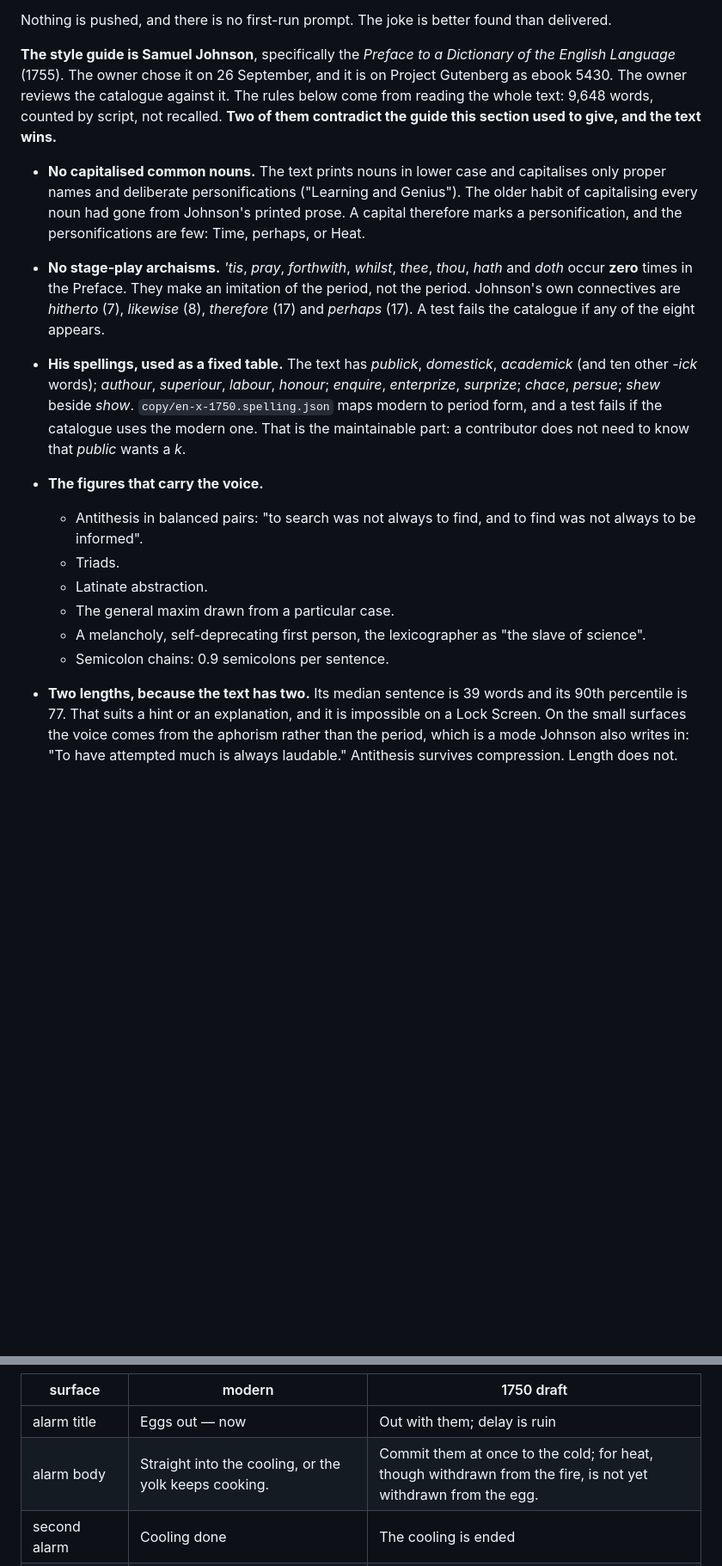
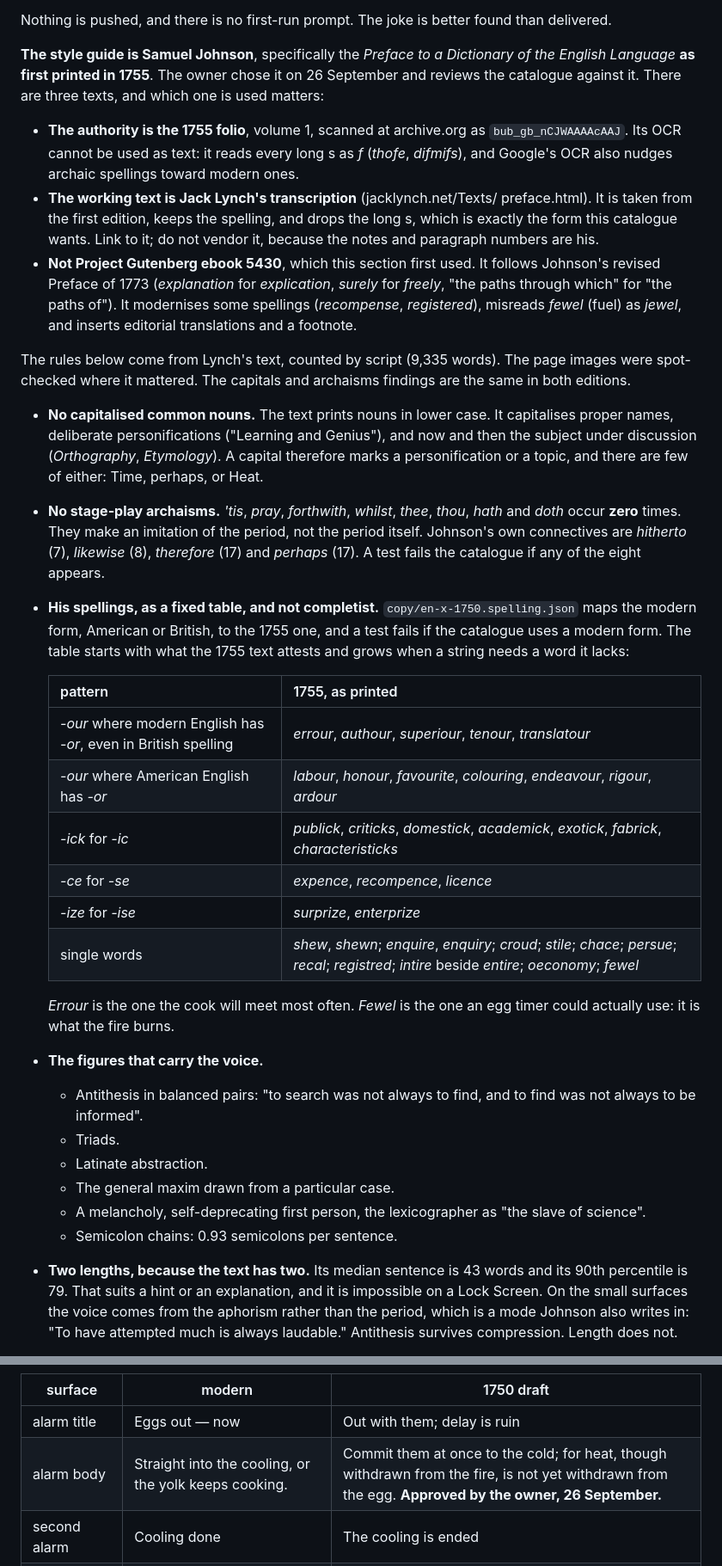
Before and after one commit to danmackinlay/actual_egg_timer, a Markdown page: LANGUAGE.md, 2 parts joined by grey strips. Shown at 86% size. Rendered like a GitHub page; blank space fills up the shorter version.

Commit message:
Spell 1750 as Johnson printed it in 1755, not as Gutenberg reprints it
Gutenberg 5430 turns out to be the revised Preface of 1773 - explanation
for explication, surely for freely - with recompense and registered
modernised, fewel misread as jewel, and editorial translations added.
The authority is now the 1755 folio scan, and the working text Jack
Lynch's transcription of it, which keeps the spelling and drops the long
s, as the catalogue will.

The spelling table is rebuilt from that text, deliberately not
exhaustive: errour, authour, publick, criticks, expence, shew, enquire,
croud, fewel, and it grows when a string needs a word. The capitals and
archaisms findings stand in both editions.

The alarm body draft is marked approved.

Co-Authored-By: Claude Opus 5.5 <noreply@anthropic.com>

```diff
--- a/LANGUAGE.md
+++ b/LANGUAGE.md
@@ -284,29 +284,55 @@ Nothing is pushed, and there is no first-run prompt. The joke is better found
 than delivered.
 
 **The style guide is Samuel Johnson**, specifically the *Preface to a
-Dictionary of the English Language* (1755). The owner chose it on 26 September,
-and it is on Project Gutenberg as ebook 5430. The owner reviews the catalogue
-against it. The rules below come from reading the whole text: 9,648 words,
-counted by script, not recalled. **Two of them contradict the guide this
-section used to give, and the text wins.**
+Dictionary of the English Language* **as first printed in 1755**. The owner chose
+it on 26 September and reviews the catalogue against it. There are three
+texts, and which one is used matters:
 
-- **No capitalised common nouns.** The text prints nouns in lower case and
-  capitalises only proper names and deliberate personifications ("Learning and
-  Genius"). The older habit of capitalising every noun had gone from Johnson's
-  printed prose. A capital therefore marks a personification, and the
-  personifications are few: Time, perhaps, or Heat.
+- **The authority is the 1755 folio**, volume 1, scanned at archive.org as
+  `bub_gb_nCJWAAAAcAAJ`. Its OCR cannot be used as text: it reads every long s
+  as *f* (*thofe*, *difmifs*), and Google's OCR also nudges archaic spellings
+  toward modern ones.
+- **The working text is Jack Lynch's transcription** (jacklynch.net/Texts/
+  preface.html). It is taken from the first edition, keeps the spelling, and
+  drops the long s, which is exactly the form this catalogue wants. Link to it;
+  do not vendor it, because the notes and paragraph numbers are his.
+- **Not Project Gutenberg ebook 5430**, which this section first used. It
+  follows Johnson's revised Preface of 1773 (*explanation* for *explication*,
+  *surely* for *freely*, "the paths through which" for "the paths of"). It
+  modernises some spellings (*recompense*, *registered*), misreads *fewel*
+  (fuel) as *jewel*, and inserts editorial translations and a footnote.
+
+The rules below come from Lynch's text, counted by script (9,335 words). The
+page images were spot-checked where it mattered. The capitals and archaisms
+findings are the same in both editions.
+
+- **No capitalised common nouns.** The text prints nouns in lower case. It
+  capitalises proper names, deliberate personifications ("Learning and Genius"),
+  and now and then the subject under discussion (*Orthography*, *Etymology*).
+  A capital therefore marks a personification or a topic, and there are few of
+  either: Time, perhaps, or Heat.
 - **No stage-play archaisms.** *'tis*, *pray*, *forthwith*, *whilst*, *thee*,
-  *thou*, *hath* and *doth* occur **zero** times in the Preface. They make an
-  imitation of the period, not the period. Johnson's own connectives are
-  *hitherto* (7), *likewise* (8), *therefore* (17) and *perhaps* (17). A test
-  fails the catalogue if any of the eight appears.
-- **His spellings, used as a fixed table.** The text has *publick*,
-  *domestick*, *academick* (and ten other *-ick* words); *authour*,
-  *superiour*, *labour*, *honour*; *enquire*, *enterprize*, *surprize*;
-  *chace*, *persue*; *shew* beside *show*. `copy/en-x-1750.spelling.json` maps
-  modern to period form, and a test fails if the catalogue uses the modern one.
-  That is the maintainable part: a contributor does not need to know that
-  *public* wants a *k*.
+  *thou*, *hath* and *doth* occur **zero** times. They make an imitation of the
+  period, not the period itself. Johnson's own connectives are *hitherto* (7),
+  *likewise* (8), *therefore* (17) and *perhaps* (17). A test fails the
+  catalogue if any of the eight appears.
+- **His spellings, as a fixed table, and not completist.**
+  `copy/en-x-1750.spelling.json` maps the modern form, American or British, to
+  the 1755 one, and a test fails if the catalogue uses a modern form. The table
+  starts with what the 1755 text attests and grows when a string needs a word
+  it lacks:
+
+  | pattern | 1755, as printed |
+  |---|---|
+  | *-our* where modern English has *-or*, even in British spelling | *errour*, *authour*, *superiour*, *tenour*, *translatour* |
+  | *-our* where American English has *-or* | *labour*, *honour*, *favourite*, *colouring*, *endeavour*, *rigour*, *ardour* |
+  | *-ick* for *-ic* | *publick*, *criticks*, *domestick*, *academick*, *exotick*, *fabrick*, *characteristicks* |
+  | *-ce* for *-se* | *expence*, *recompence*, *licence* |
+  | *-ize* for *-ise* | *surprize*, *enterprize* |
+  | single words | *shew*, *shewn*; *enquire*, *enquiry*; *croud*; *stile*; *chace*; *persue*; *recal*; *registred*; *intire* beside *entire*; *oeconomy*; *fewel* |
+
+  *Errour* is the one the cook will meet most often. *Fewel* is the one an egg
+  timer could actually use: it is what the fire burns.
 - **The figures that carry the voice.**
   - Antithesis in balanced pairs: "to search was not always to find, and to find
     was not always to be informed".
@@ -315,9 +341,9 @@ section used to give, and the text wins.**
   - The general maxim drawn from a particular case.
   - A melancholy, self-deprecating first person, the lexicographer as "the
     slave of science".
-  - Semicolon chains: 0.9 semicolons per sentence.
-- **Two lengths, because the text has two.** Its median sentence is 39 words
-  and its 90th percentile is 77. That suits a hint or an explanation, and it is
+  - Semicolon chains: 0.93 semicolons per sentence.
+- **Two lengths, because the text has two.** Its median sentence is 43 words
+  and its 90th percentile is 79. That suits a hint or an explanation, and it is
   impossible on a Lock Screen. On the small surfaces the voice comes from the
   aphorism rather than the period, which is a mode Johnson also writes in: "To
   have attempted much is always laudable." Antithesis survives compression.
@@ -343,7 +369,7 @@ modern column shows the proposed rewrite, which is what the 1750 shadows.
 | surface | modern | 1750 draft |
 |---|---|---|
 | alarm title | Eggs out — now | Out with them; delay is ruin |
-| alarm body | Straight into the cooling, or the yolk keeps cooking. | Commit them at once to the cold; for heat, though withdrawn from the fire, is not yet withdrawn from the egg. |
+| alarm body | Straight into the cooling, or the yolk keeps cooking. | Commit them at once to the cold; for heat, though withdrawn from the fire, is not yet withdrawn from the egg. **Approved by the owner, 26 September.** |
 | second alarm | Cooling done | The cooling is ended |
 | refusal, counter rest | Resting on the counter keeps cooking the yolk. Softest possible: {limit} | An egg left upon the table does not cease to cook because it has ceased to boil. Softest attainable: {limit} |
 | still learning | (new, E2) | It is yet learning your kitchen; to search is not always to find. |
```
Also changed, not shown: PLAN.md (+6 -4 lines).
